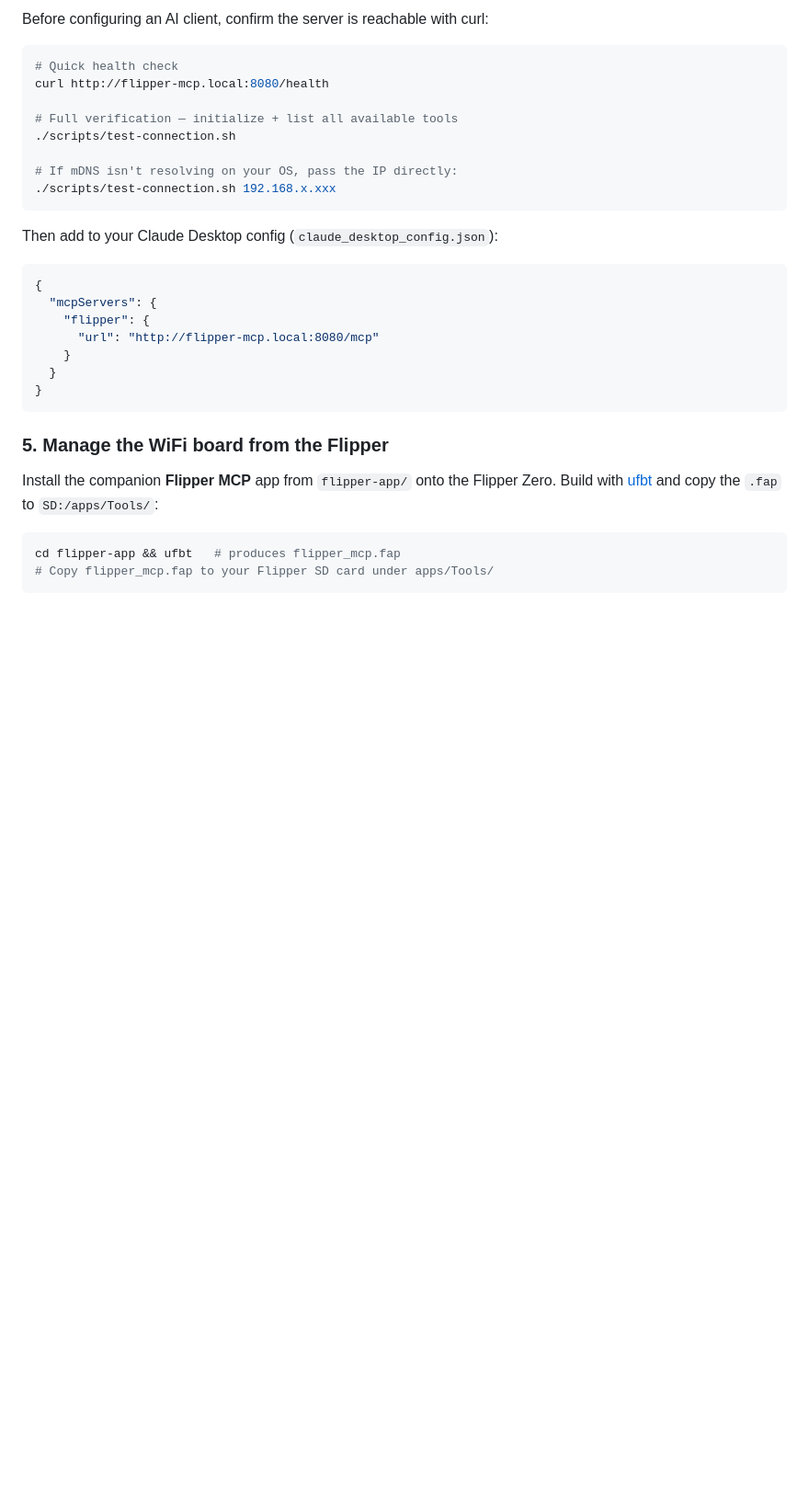
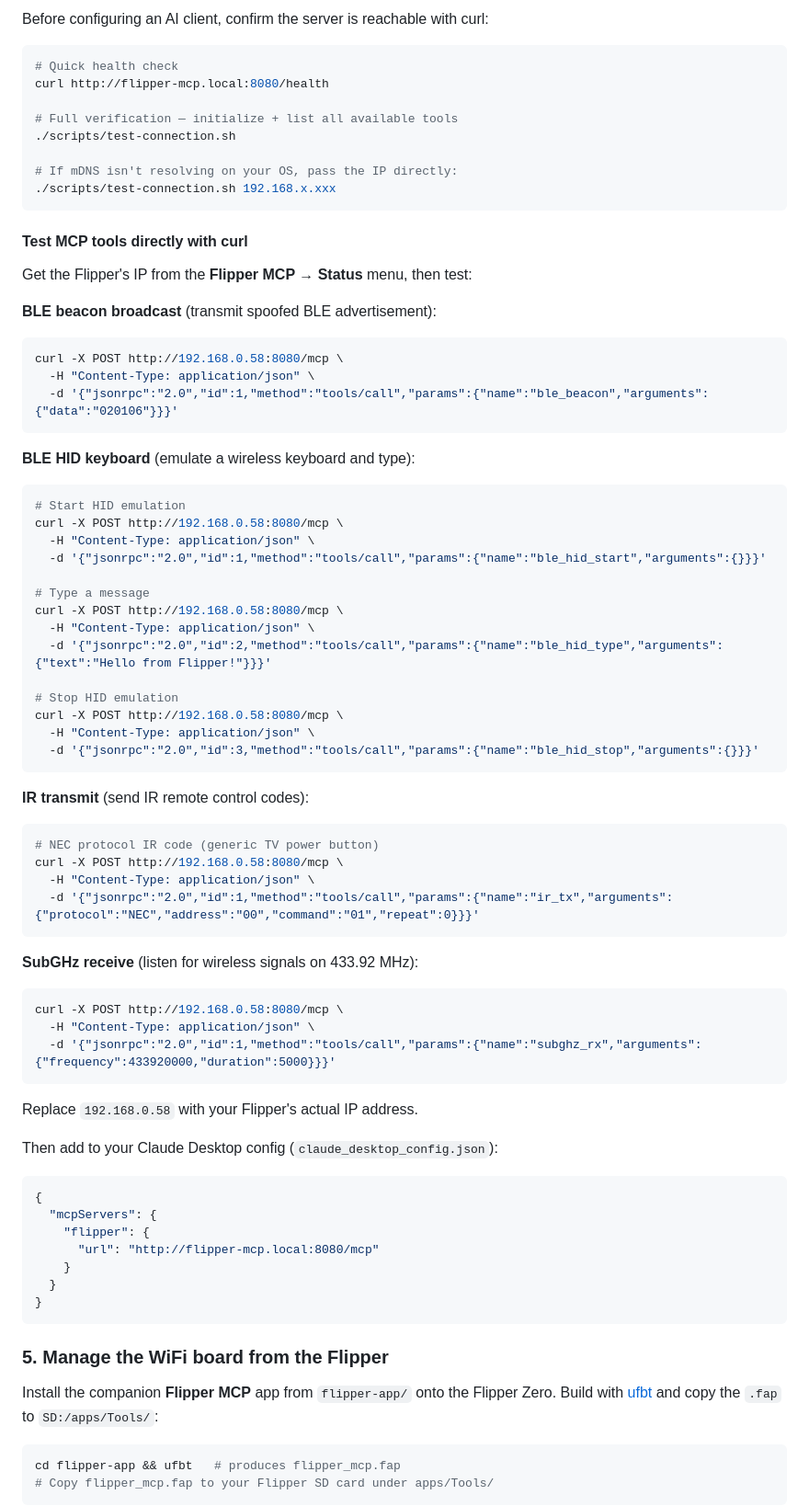
Before and after one commit to roostercoopllc/flipper-mcp, a Markdown page: README.md, the part around one of its changes. Shown at 92% size. GitHub-like rendering; blank space fills up the shorter version.

Commit message:
Update readme with commands.

````diff
--- a/README.md
+++ b/README.md
@@ -111,6 +111,52 @@ curl http://flipper-mcp.local:8080/health
 ./scripts/test-connection.sh 192.168.x.xxx
 ```
 
+#### Test MCP tools directly with curl
+
+Get the Flipper's IP from the **Flipper MCP → Status** menu, then test:
+
+**BLE beacon broadcast** (transmit spoofed BLE advertisement):
+```bash
+curl -X POST http://192.168.0.58:8080/mcp \
+  -H "Content-Type: application/json" \
+  -d '{"jsonrpc":"2.0","id":1,"method":"tools/call","params":{"name":"ble_beacon","arguments":{"data":"020106"}}}'
+```
+
+**BLE HID keyboard** (emulate a wireless keyboard and type):
+```bash
+# Start HID emulation
+curl -X POST http://192.168.0.58:8080/mcp \
+  -H "Content-Type: application/json" \
+  -d '{"jsonrpc":"2.0","id":1,"method":"tools/call","params":{"name":"ble_hid_start","arguments":{}}}'
+
+# Type a message
+curl -X POST http://192.168.0.58:8080/mcp \
+  -H "Content-Type: application/json" \
+  -d '{"jsonrpc":"2.0","id":2,"method":"tools/call","params":{"name":"ble_hid_type","arguments":{"text":"Hello from Flipper!"}}}'
+
+# Stop HID emulation
+curl -X POST http://192.168.0.58:8080/mcp \
+  -H "Content-Type: application/json" \
+  -d '{"jsonrpc":"2.0","id":3,"method":"tools/call","params":{"name":"ble_hid_stop","arguments":{}}}'
+```
+
+**IR transmit** (send IR remote control codes):
+```bash
+# NEC protocol IR code (generic TV power button)
+curl -X POST http://192.168.0.58:8080/mcp \
+  -H "Content-Type: application/json" \
+  -d '{"jsonrpc":"2.0","id":1,"method":"tools/call","params":{"name":"ir_tx","arguments":{"protocol":"NEC","address":"00","command":"01","repeat":0}}}'
+```
+
+**SubGHz receive** (listen for wireless signals on 433.92 MHz):
+```bash
+curl -X POST http://192.168.0.58:8080/mcp \
+  -H "Content-Type: application/json" \
+  -d '{"jsonrpc":"2.0","id":1,"method":"tools/call","params":{"name":"subghz_rx","arguments":{"frequency":433920000,"duration":5000}}}'
+```
+
+Replace `192.168.0.58` with your Flipper's actual IP address.
+
 Then add to your Claude Desktop config (`claude_desktop_config.json`):
 ```json
 {
````
Also changed, not shown: other parts of README.md (+1 -1 lines).
